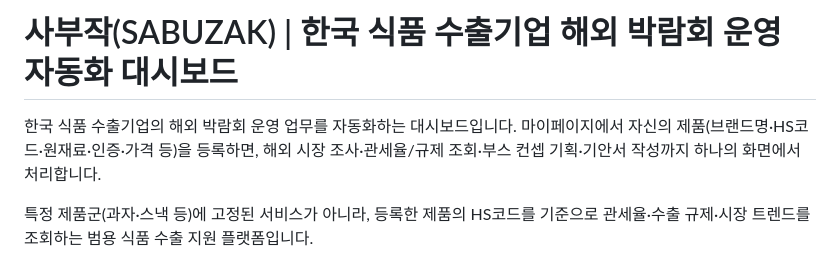
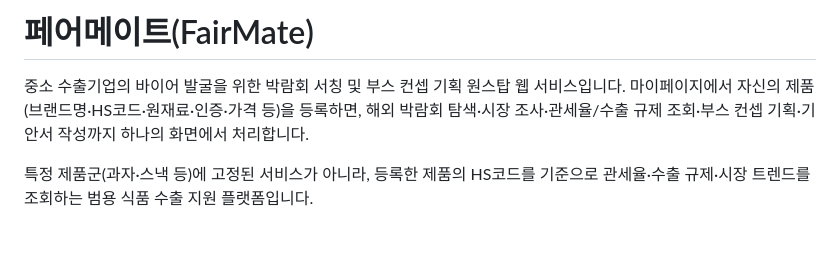
Before and after one commit to s2469639/SABUZAK, a Markdown page: readme.md, the part around the change. Rendered like a GitHub page; blank space fills up the shorter version.

Commit message:
README 제목/소개를 페어메이트(FairMate) 브랜드로 변경
app/templates가 이미 FairMate로 리브랜딩됐는데 README만 사부작(SABUZAK)
그대로였음. 공식 소개 문구("중소 수출기업의 바이어 발굴을 위한 박람회
서칭 및 부스 컨셉 기획 원스탑 웹 서비스")로 맞춤.

```diff
--- a/readme.md
+++ b/readme.md
@@ -1,6 +1,6 @@
-# 사부작(SABUZAK) | 한국 식품 수출기업 해외 박람회 운영 자동화 대시보드
+# 페어메이트(FairMate)
 
-한국 식품 수출기업의 해외 박람회 운영 업무를 자동화하는 대시보드입니다. 마이페이지에서 자신의 제품(브랜드명·HS코드·원재료·인증·가격 등)을 등록하면, 해외 시장 조사·관세율/규제 조회·부스 컨셉 기획·기안서 작성까지 하나의 화면에서 처리합니다.
+중소 수출기업의 바이어 발굴을 위한 박람회 서칭 및 부스 컨셉 기획 원스탑 웹 서비스입니다. 마이페이지에서 자신의 제품(브랜드명·HS코드·원재료·인증·가격 등)을 등록하면, 해외 박람회 탐색·시장 조사·관세율/수출 규제 조회·부스 컨셉 기획·기안서 작성까지 하나의 화면에서 처리합니다.
 
 특정 제품군(과자·스낵 등)에 고정된 서비스가 아니라, 등록한 제품의 HS코드를 기준으로 관세율·수출 규제·시장 트렌드를 조회하는 범용 식품 수출 지원 플랫폼입니다.
 
```
